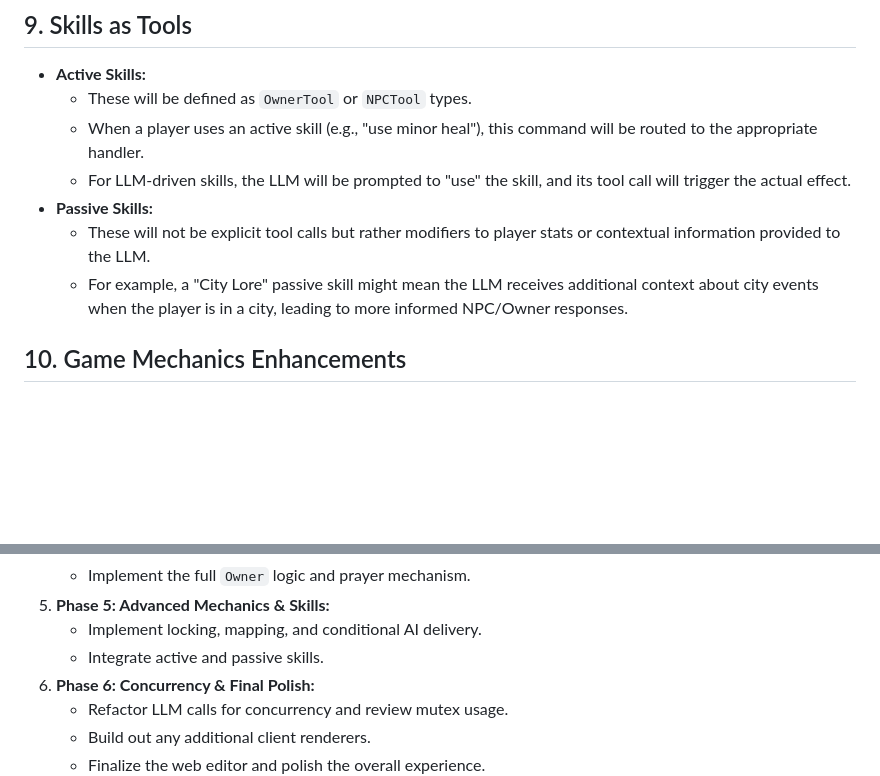
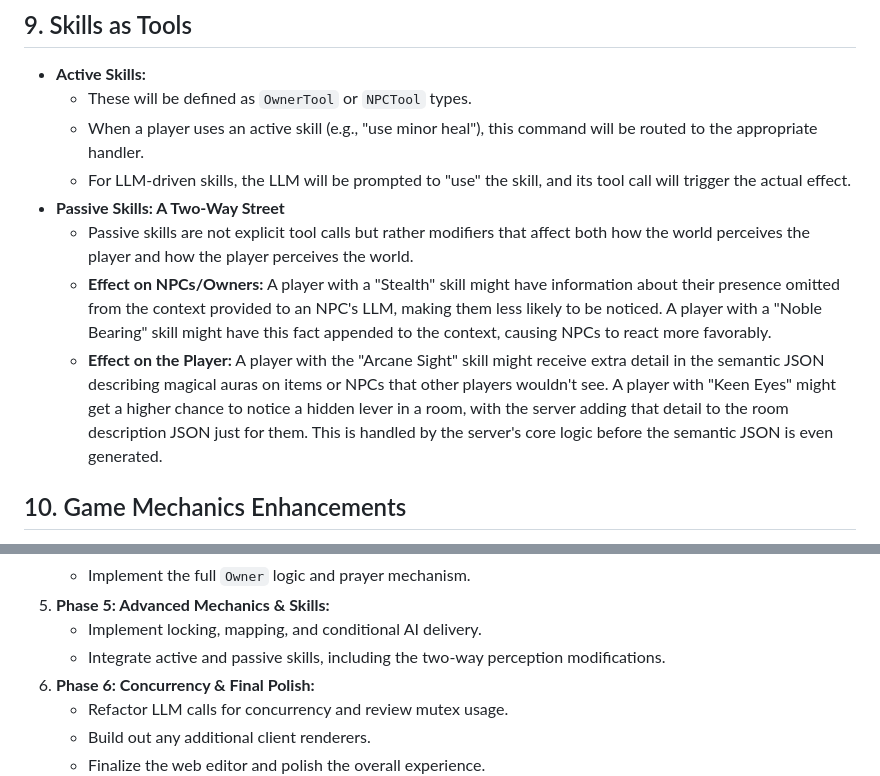
Before and after one commit to k0inwork/mud-llm, a Markdown page: proposal.md, 2 parts joined by grey strips. GitHub-like rendering; blank space fills up the shorter version.

Commit message:
feat(proposal): Define passive skills as a two-way perception system
This commit significantly expands on the concept of passive skills, reframing them as a "two-way street" that dynamically alters perception for both AI entities and the player.

Key changes:
- Passive skills now modify the contextual information provided to NPC/Owner LLMs (e.g., a "Stealth" skill omitting player presence).
- They also enrich the information sent back to the player, adding details to the semantic JSON that only they can perceive (e.g., "Arcane Sight" revealing magical auras).
- The implementation plan is updated to include these "two-way perception modifications."

```diff
--- a/proposal.md
+++ b/proposal.md
@@ -204,9 +204,10 @@ To create a complex social dynamic, memory and reputation will operate on three
     *   These will be defined as `OwnerTool` or `NPCTool` types.
     *   When a player uses an active skill (e.g., "use minor heal"), this command will be routed to the appropriate handler.
     *   For LLM-driven skills, the LLM will be prompted to "use" the skill, and its tool call will trigger the actual effect.
-*   **Passive Skills:**
-    *   These will not be explicit tool calls but rather modifiers to player stats or contextual information provided to the LLM.
-    *   For example, a "City Lore" passive skill might mean the LLM receives additional context about city events when the player is in a city, leading to more informed NPC/Owner responses.
+*   **Passive Skills: A Two-Way Street**
+    *   Passive skills are not explicit tool calls but rather modifiers that affect both how the world perceives the player and how the player perceives the world.
+    *   **Effect on NPCs/Owners:** A player with a "Stealth" skill might have information about their presence omitted from the context provided to an NPC's LLM, making them less likely to be noticed. A player with a "Noble Bearing" skill might have this fact appended to the context, causing NPCs to react more favorably.
+    *   **Effect on the Player:** A player with the "Arcane Sight" skill might receive extra detail in the semantic JSON describing magical auras on items or NPCs that other players wouldn't see. A player with "Keen Eyes" might get a higher chance to notice a hidden lever in a room, with the server adding that detail to the room description JSON just for them. This is handled by the server's core logic before the semantic JSON is even generated.
 
 ## 10. Game Mechanics Enhancements
 
@@ -250,7 +251,7 @@ To create a complex social dynamic, memory and reputation will operate on three
     *   Implement the full `Owner` logic and prayer mechanism.
 5.  **Phase 5: Advanced Mechanics & Skills:**
     *   Implement locking, mapping, and conditional AI delivery.
-    *   Integrate active and passive skills.
+    *   Integrate active and passive skills, including the two-way perception modifications.
 6.  **Phase 6: Concurrency & Final Polish:**
     *   Refactor LLM calls for concurrency and review mutex usage.
     *   Build out any additional client renderers.
```
